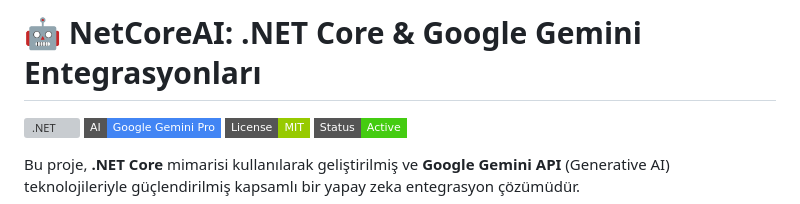
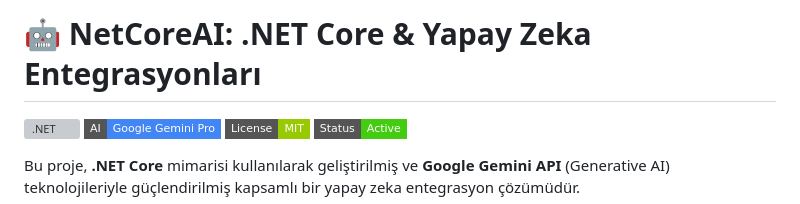
Before and after one commit to Berkanberker/NetCoreAI-Projects, a Markdown page: README.md, the part around the change. Drawn GitHub-style; badges without logos; grey boxes are pictures that could not be loaded.

```diff
--- a/README.md
+++ b/README.md
@@ -1,4 +1,4 @@
-# 🤖 NetCoreAI: .NET Core & Google Gemini Entegrasyonları
+# 🤖 NetCoreAI: .NET Core & Yapay Zeka Entegrasyonları
 
 ![.NET](https://img.shields.io/badge/.NET-8.0%20%2F%209.0-purple?style=flat-square&logo=dotnet)
 ![AI Model](https://img.shields.io/badge/AI-Google%20Gemini%20Pro-4285F4?style=flat-square&logo=google)
```
